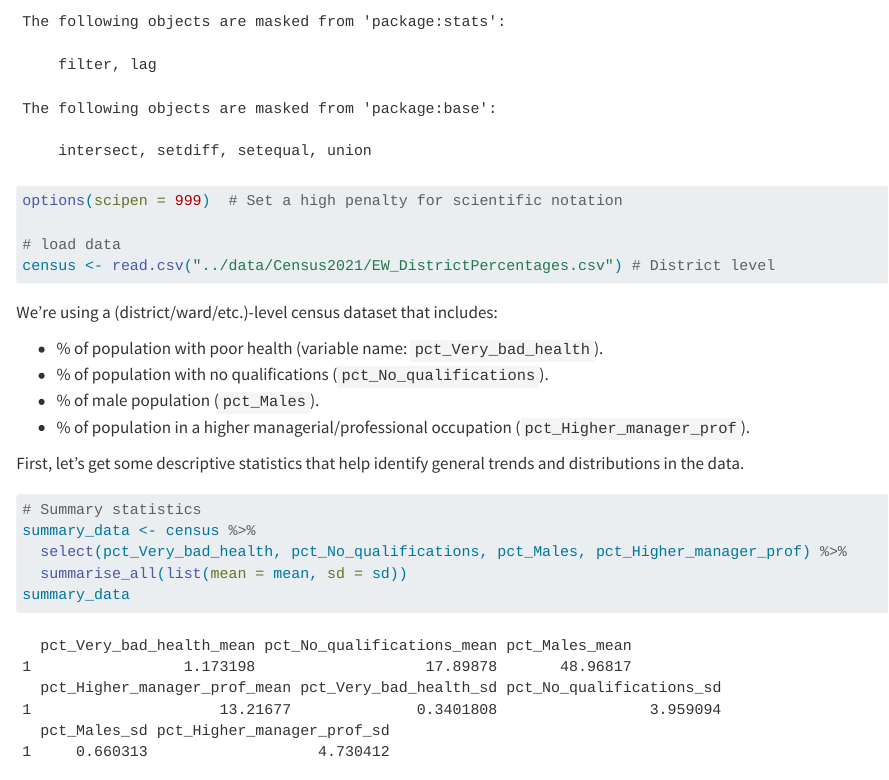
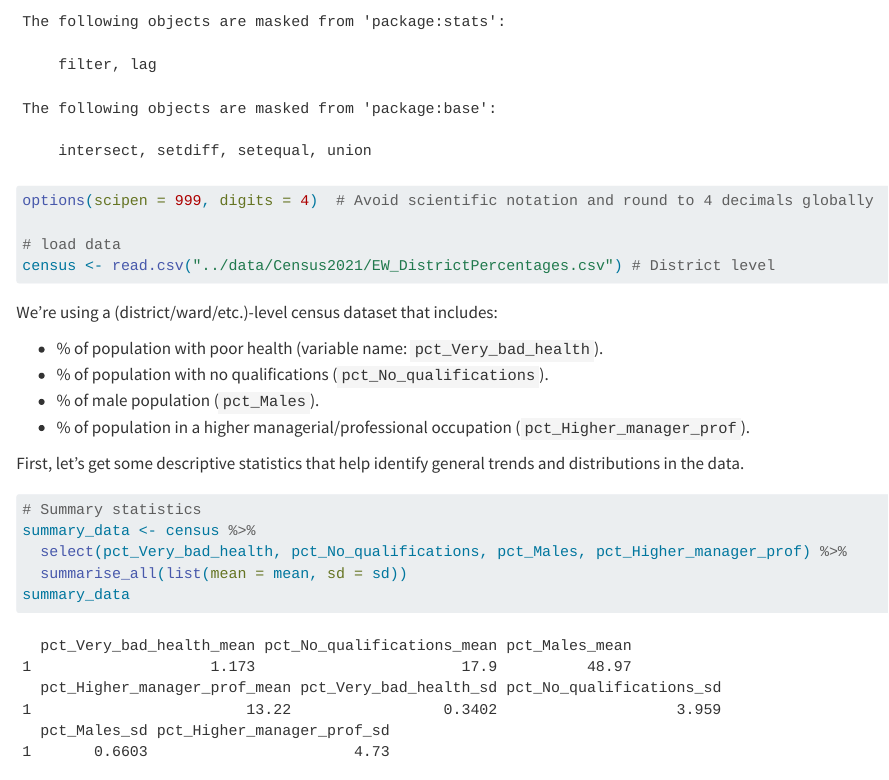
Before and after one commit to sgeabram/stats, a Quarto document (labs/02.MultipleLinear.qmd): the page in a window 1100 px wide, from 1180 px down. Rendered offline with R 4.5, knitr and Pandoc in place of Quarto, with nearby package versions; long lines of code are wrapped.

Commit message:
Update 02.MultipleLinear.qmd

```diff
--- a/labs/02.MultipleLinear.qmd
+++ b/labs/02.MultipleLinear.qmd
@@ -36,7 +36,7 @@ see also: https://canvas.liverpool.ac.uk/courses/77895/pages/census-data-2021
 library(ggplot2)
 library(dplyr)
 
-options(scipen = 999)  # Set a high penalty for scientific notation
+options(scipen = 999, digits = 4)  # Avoid scientific notation and round to 4 decimals globally
 
 # load data
 census <- read.csv("../data/Census2021/EW_DistrictPercentages.csv") # District level
```
